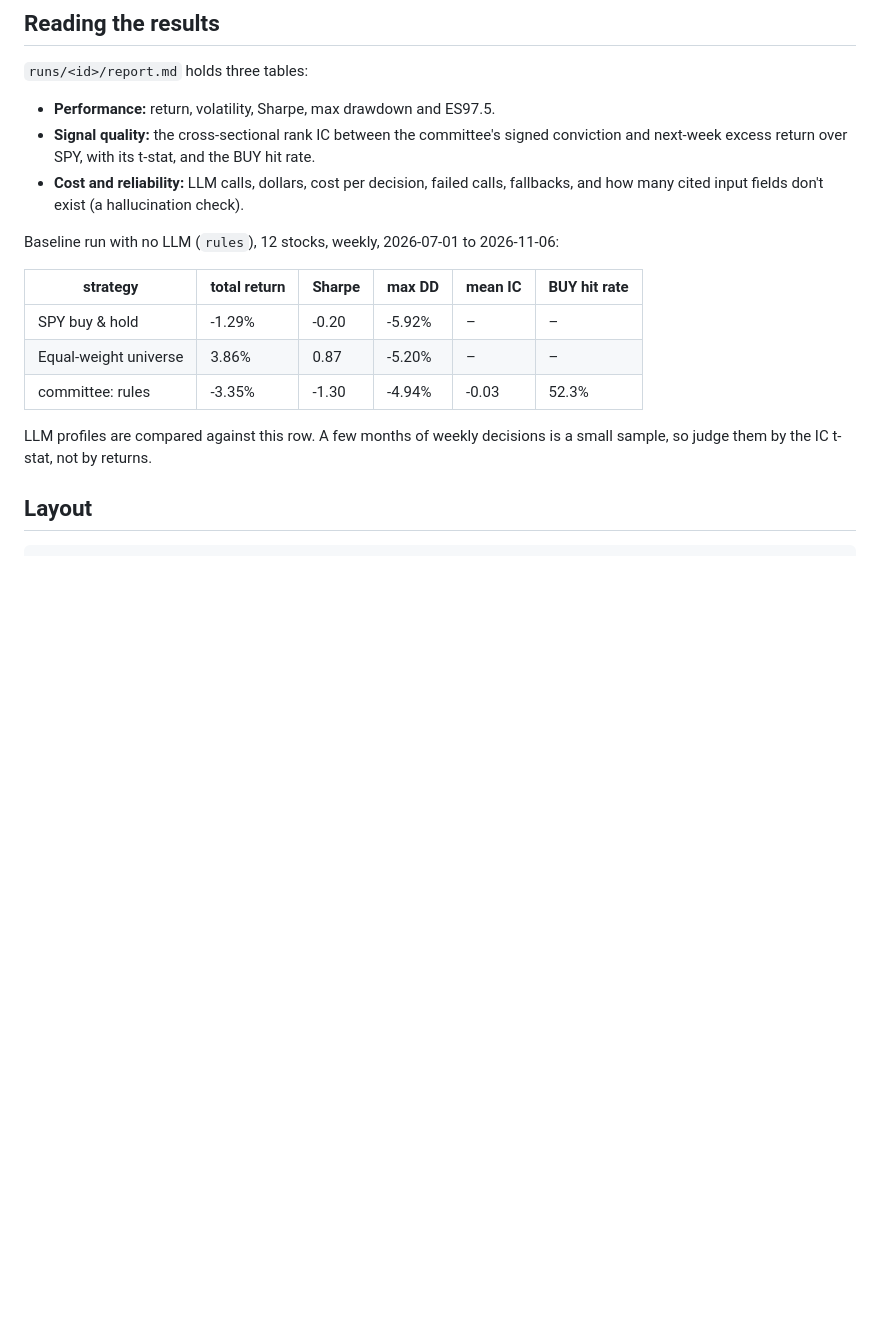
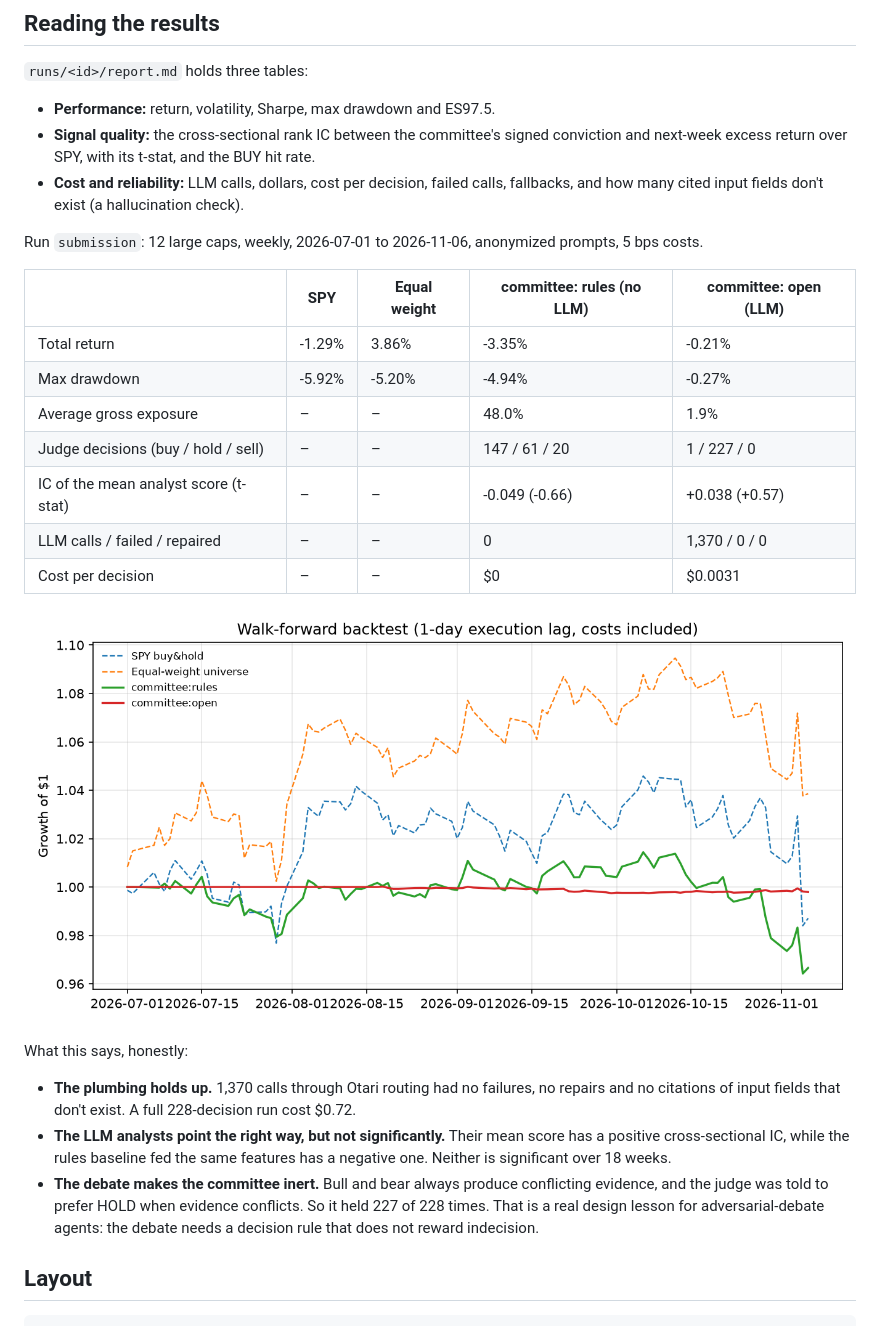
Before and after one commit to bar-art/otari-investment-committee, a Markdown page: README.md, the part around the change. Rendered like a GitHub page; pictures changed too: docs/equity.png (added); blank space fills up the shorter version.

Commit message:
Add backtest results, Otari feature evidence and demo notes
Co-Authored-By: Claude Opus 5.5 <noreply@anthropic.com>

```diff
--- a/README.md
+++ b/README.md
@@ -114,16 +114,31 @@ LLM backtests usually leak the future. This one closes four leaks:
 - **Signal quality:** the cross-sectional rank IC between the committee's signed conviction and next-week excess return over SPY, with its t-stat, and the BUY hit rate.
 - **Cost and reliability:** LLM calls, dollars, cost per decision, failed calls, fallbacks, and how many cited input fields don't exist (a hallucination check).
 
-Baseline run with no LLM (`rules`), 12 stocks, weekly, 2026-07-01 to 2026-11-06:
+Run `submission`: 12 large caps, weekly, 2026-07-01 to 2026-11-06, anonymized prompts, 5 bps costs.
 
-| strategy | total return | Sharpe | max DD | mean IC | BUY hit rate |
-|---|---|---|---|---|---|
-| SPY buy & hold | -1.29% | -0.20 | -5.92% | – | – |
-| Equal-weight universe | 3.86% | 0.87 | -5.20% | – | – |
-| committee: rules | -3.35% | -1.30 | -4.94% | -0.03 | 52.3% |
+| | SPY | Equal weight | committee: rules (no LLM) | committee: open (LLM) |
+|---|---|---|---|---|
+| Total return | -1.29% | 3.86% | -3.35% | -0.21% |
+| Max drawdown | -5.92% | -5.20% | -4.94% | -0.27% |
+| Average gross exposure | – | – | 48.0% | 1.9% |
+| Judge decisions (buy / hold / sell) | – | – | 147 / 61 / 20 | 1 / 227 / 0 |
+| IC of the mean analyst score (t-stat) | – | – | -0.049 (-0.66) | +0.038 (+0.57) |
+| LLM calls / failed / repaired | – | – | 0 | 1,370 / 0 / 0 |
+| Cost per decision | – | – | $0 | $0.0031 |
 
-LLM profiles are compared against this row. A few months of weekly decisions is a small sample,
-so judge them by the IC t-stat, not by returns.
+![equity](docs/equity.png)
+
+What this says, honestly:
+
+- **The plumbing holds up.** 1,370 calls through Otari routing had no failures, no repairs and
+  no citations of input fields that don't exist. A full 228-decision run cost $0.72.
+- **The LLM analysts point the right way, but not significantly.** Their mean score has a
+  positive cross-sectional IC, while the rules baseline fed the same features has a negative
+  one. Neither is significant over 18 weeks.
+- **The debate makes the committee inert.** Bull and bear always produce conflicting evidence,
+  and the judge was told to prefer HOLD when evidence conflicts. So it held 227 of 228 times.
+  That is a real design lesson for adversarial-debate agents: the debate needs a decision rule
+  that does not reward indecision.
 
 ## Layout
 
```
Also changed, not shown: docs/demo_notes.md (added, +43 -0 lines), docs/otari_evidence.md (added, +18 -0 lines).
